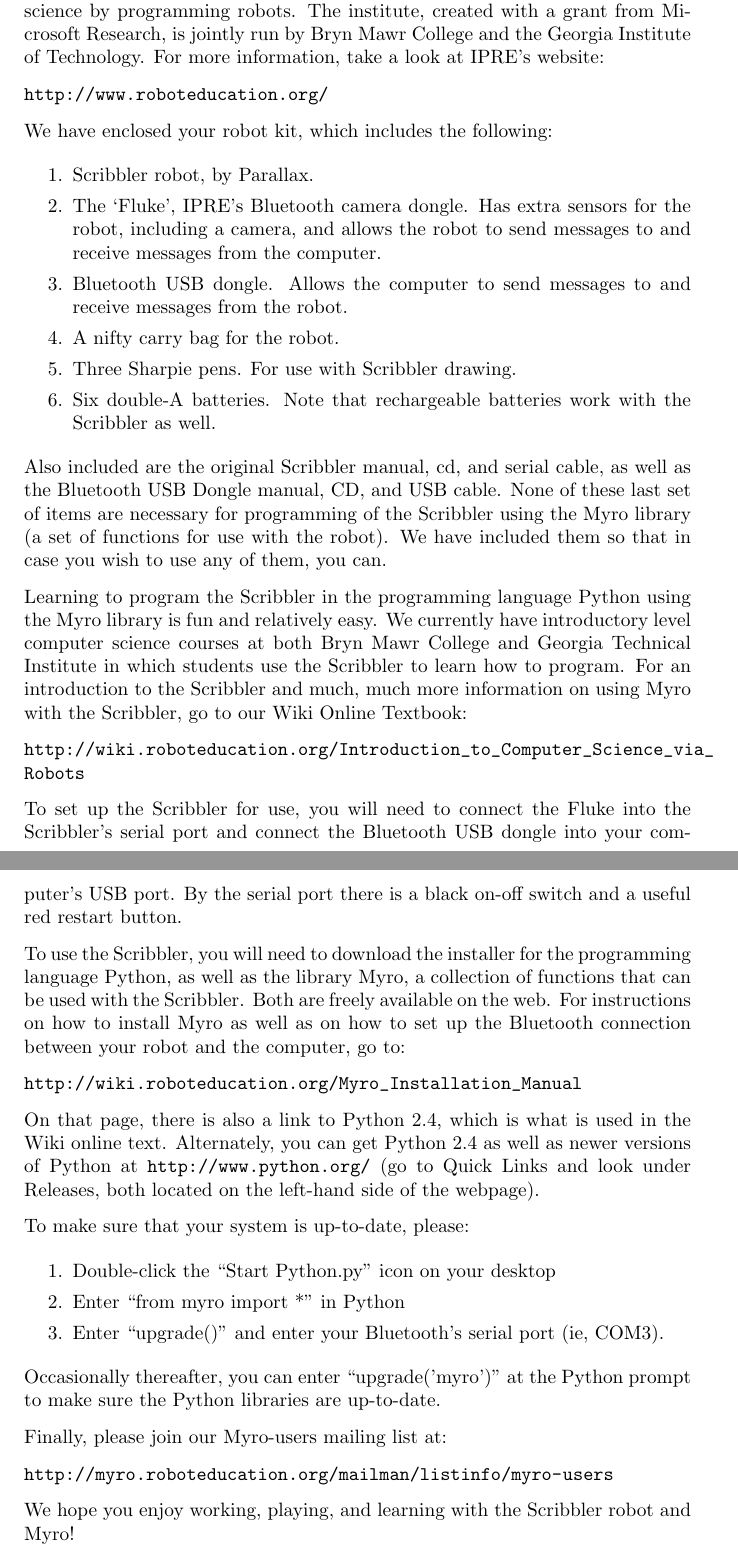
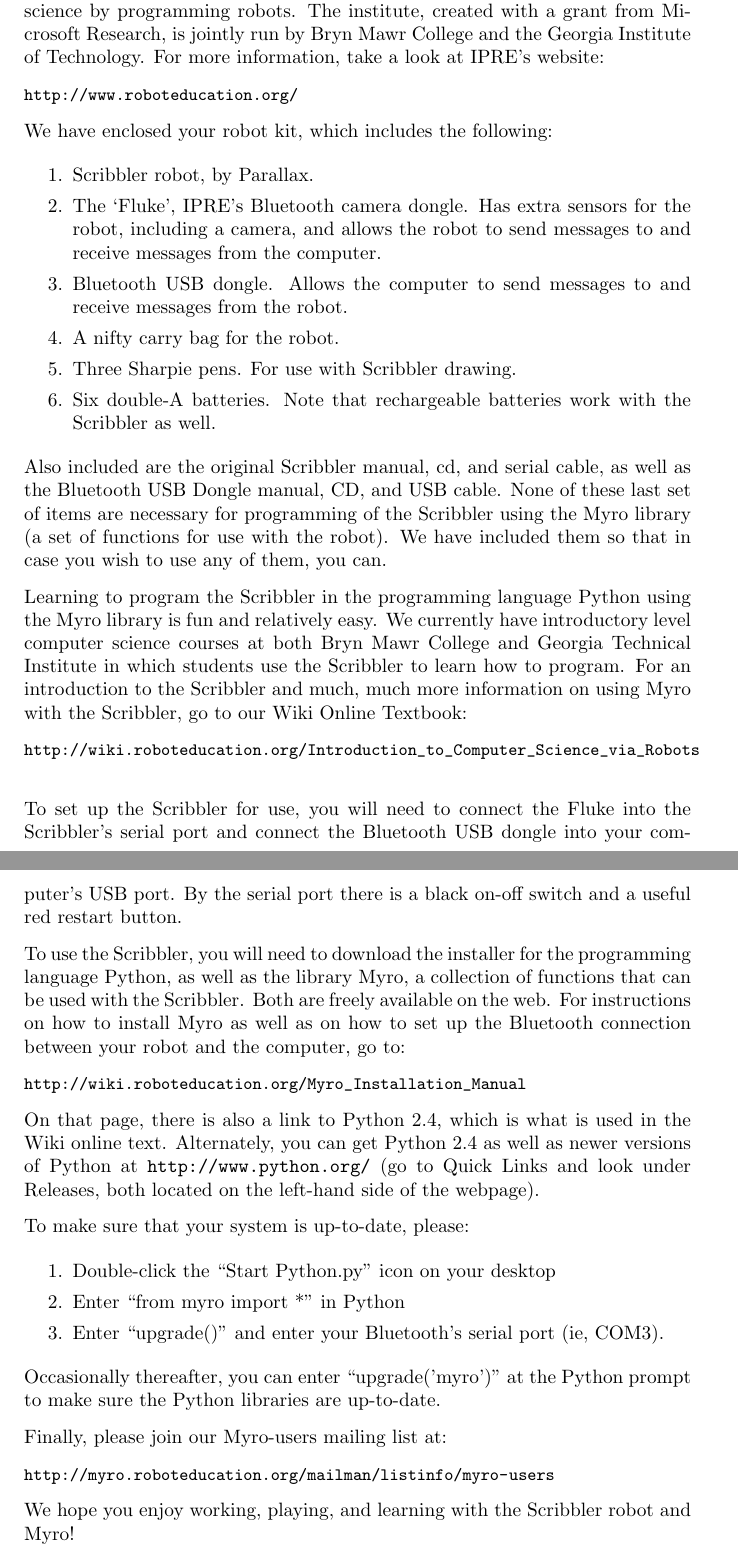
Before and after one commit to yingted/Myro, a LaTeX letter (trunk/Scribbler/bmc_letter.tex): two parts of pages 1 and 2 of 2, joined at a grey line, cut so that both start at the same text. Compiled offline with pdfLaTeX.

Commit message:
changed size of url to fit on one line.
git-svn-id: http://svn.cs.brynmawr.edu/Myro@410 ed25d823-a23d-414a-8cb8-cff62a94a292

```diff
--- a/trunk/Scribbler/bmc_letter.tex
+++ b/trunk/Scribbler/bmc_letter.tex
@@ -27,7 +27,9 @@
 run by Bryn Mawr College and the Georgia Institute of Technology.  For
 more information, take a look at IPRE's website:
 
+\begin{small}
 \url{http://www.roboteducation.org/}
+\end{small}
 
 We have enclosed your robot kit, which includes the following:
 
@@ -60,7 +62,9 @@
 much more information on using Myro with the Scribbler, go to our Wiki
 Online Textbook:
 
+\begin{small}
 \url{http://wiki.roboteducation.org/Introduction_to_Computer_Science_via_Robots}
+\end{small}
 
 To set up the Scribbler for use, you will need to connect the Fluke
 into the Scribbler's serial port and connect the Bluetooth USB dongle
@@ -74,7 +78,9 @@
 as on how to set up the Bluetooth connection between your robot and
 the computer, go to:
 
+\begin{small}
 \url{http://wiki.roboteducation.org/Myro_Installation_Manual}
+\end{small}
 
 On that page, there is also a link to Python 2.4, which is what is
 used in the Wiki online text.  Alternately, you can get Python 2.4 as
@@ -95,7 +101,9 @@
 
 Finally, please join our Myro-users mailing list at:
 
+\begin{small}
 \url{http://myro.roboteducation.org/mailman/listinfo/myro-users}
+\end{small}
 
 We hope you enjoy working, playing, and learning with the Scribbler
 robot and Myro!
```
